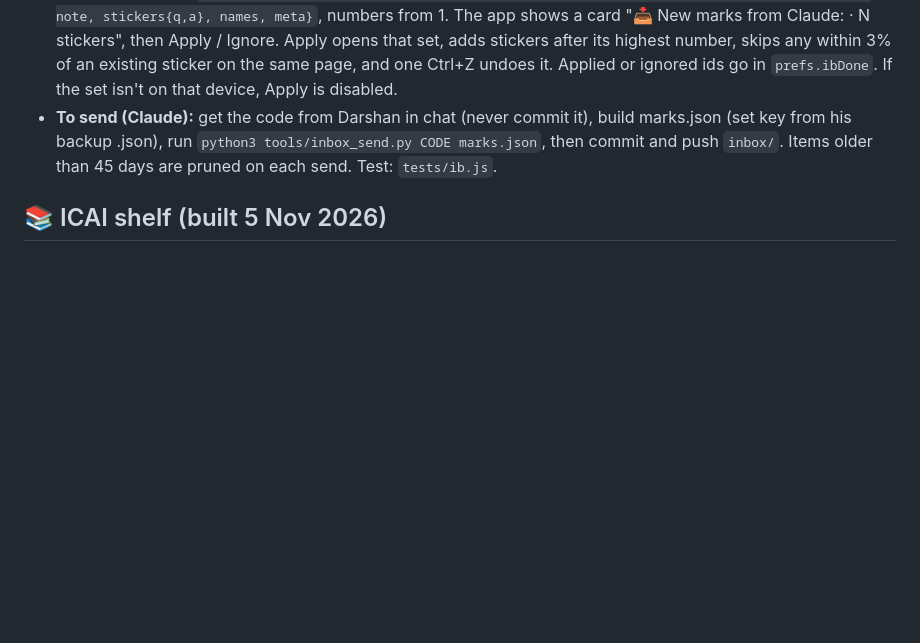
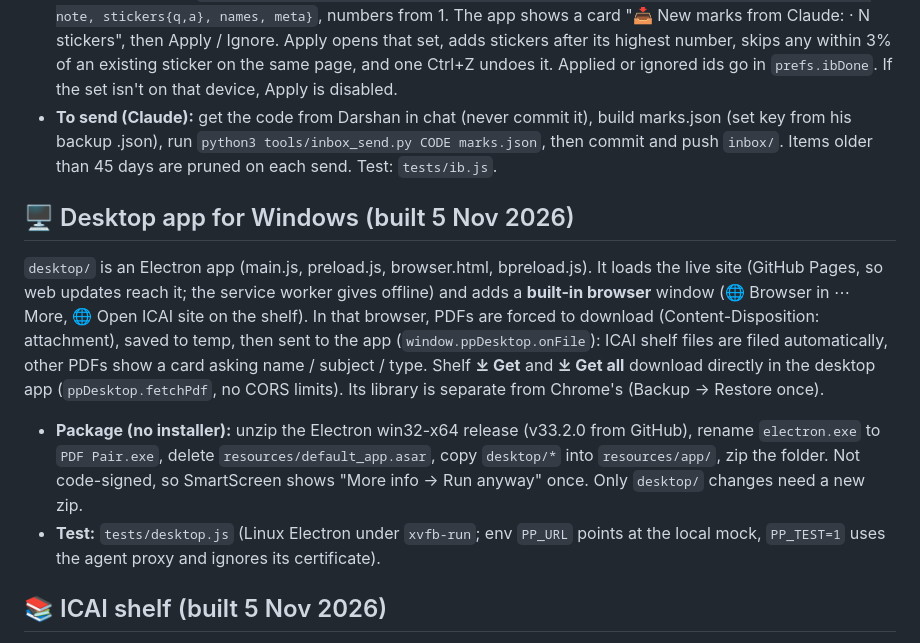
Before and after one commit to dhbhojani12-create/pdfpair, a Markdown page: DEVELOPMENT.md, the part around the change. Rendered like a GitHub page; blank space fills up the shorter version.

Commit message:
Handoff: desktop app
Co-Authored-By: Claude Opus 5.5 <noreply@anthropic.com>
Claude-Session: https://claude.ai/code/session_01SvmQWEEmLBpWMk7ZxT8kWu

```diff
--- a/DEVELOPMENT.md
+++ b/DEVELOPMENT.md
@@ -60,6 +60,13 @@ How Claude delivers marks straight into the app, instead of restore files.
 - **Package (inside):** `{setKey, qSize (size of the question PDF, used when the key does not match), setName, note, stickers{q,a}, names, meta}`, numbers from 1. The app shows a card "📥 New marks from Claude: <set> · N stickers", then Apply / Ignore. Apply opens that set, adds stickers after its highest number, skips any within 3% of an existing sticker on the same page, and one Ctrl+Z undoes it. Applied or ignored ids go in `prefs.ibDone`. If the set isn't on that device, Apply is disabled.
 - **To send (Claude):** get the code from Darshan in chat (never commit it), build marks.json (set key from his backup .json), run `python3 tools/inbox_send.py CODE marks.json`, then commit and push `inbox/`. Items older than 45 days are pruned on each send. Test: `tests/ib.js`.
 
+## 🖥 Desktop app for Windows (built 5 Nov 2026)
+
+`desktop/` is an Electron app (main.js, preload.js, browser.html, bpreload.js). It loads the live site (GitHub Pages, so web updates reach it; the service worker gives offline) and adds a **built-in browser** window (🌐 Browser in ⋯ More, 🌐 Open ICAI site on the shelf). In that browser, PDFs are forced to download (Content-Disposition: attachment), saved to temp, then sent to the app (`window.ppDesktop.onFile`): ICAI shelf files are filed automatically, other PDFs show a card asking name / subject / type. Shelf **⤓ Get** and **⤓ Get all** download directly in the desktop app (`ppDesktop.fetchPdf`, no CORS limits). Its library is separate from Chrome's (Backup → Restore once).
+
+- **Package (no installer):** unzip the Electron win32-x64 release (v33.2.0 from GitHub), rename `electron.exe` to `PDF Pair.exe`, delete `resources/default_app.asar`, copy `desktop/*` into `resources/app/`, zip the folder. Not code-signed, so SmartScreen shows "More info → Run anyway" once. Only `desktop/` changes need a new zip.
+- **Test:** `tests/desktop.js` (Linux Electron under `xvfb-run`; env `PP_URL` points at the local mock, `PP_TEST=1` uses the agent proxy and ignores its certificate).
+
 ## 📚 ICAI shelf (built 5 Nov 2026)
 
 Library → 📚 ICAI tab (per subject). Lists official ICAI PDFs from `shelf.json` in this repo (read from raw.githubusercontent.com, cached in `localStorage['shelf:data']`). Darshan chose **one set per chapter** (not whole modules). So far: **Audit** (Paper 3 study material Aug 2025 reprint, 20 chapter/unit files, + RTPs May 24 – Nov 26).
```
